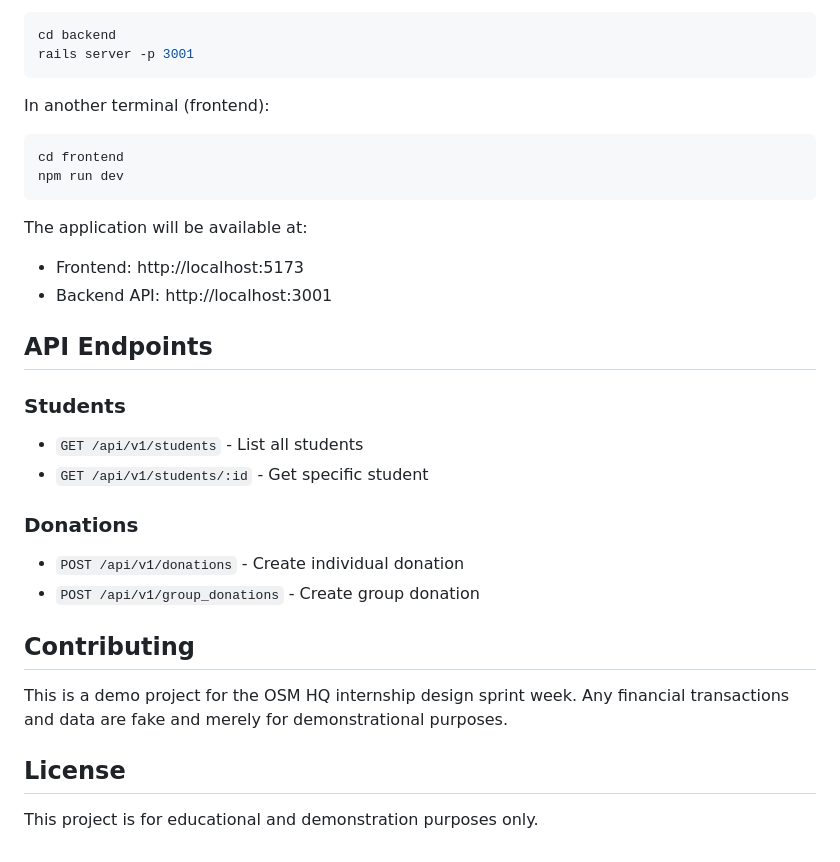
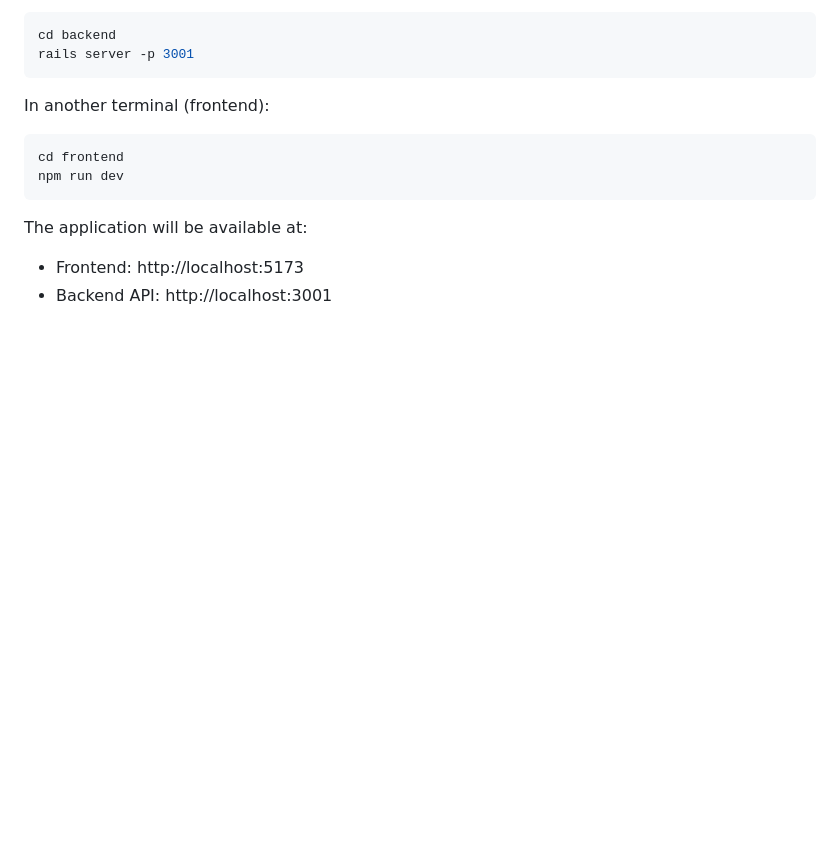
Before and after one commit to jonah-criswell/give2go, a Markdown page: README.md, the part around the change. GitHub-like rendering; blank space fills up the shorter version.

```diff
--- a/README.md
+++ b/README.md
@@ -218,21 +218,3 @@ npm run dev
 The application will be available at:
 - Frontend: http://localhost:5173
 - Backend API: http://localhost:3001
-
-## API Endpoints
-
-### Students
-- `GET /api/v1/students` - List all students
-- `GET /api/v1/students/:id` - Get specific student
-
-### Donations
-- `POST /api/v1/donations` - Create individual donation
-- `POST /api/v1/group_donations` - Create group donation
-
-## Contributing
-
-This is a demo project for the OSM HQ internship design sprint week. Any financial transactions and data are fake and merely for demonstrational purposes.
-
-## License
-
-This project is for educational and demonstration purposes only.
```
